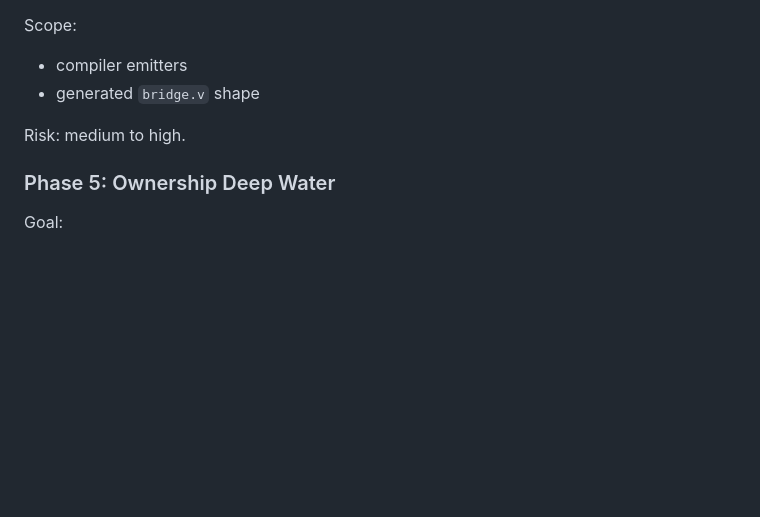
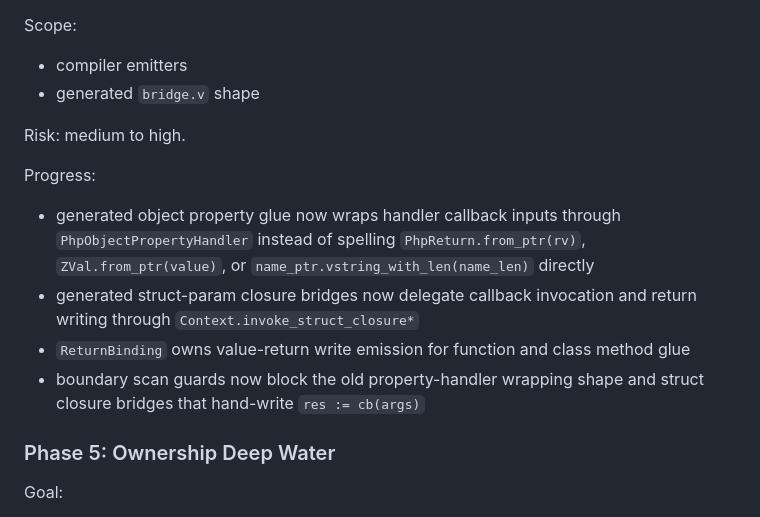
Before and after one commit to guweigang/vphpx, a Markdown page: vphp/docs/runtime_boundary_debt.md, the part around the change. GitHub-like rendering; blank space fills up the shorter version.

Commit message:
Update compiler glue refinement checkpoint

```diff
--- a/vphp/docs/runtime_boundary_debt.md
+++ b/vphp/docs/runtime_boundary_debt.md
@@ -260,6 +260,18 @@ Scope:
 
 Risk: medium to high.
 
+Progress:
+
+- generated object property glue now wraps handler callback inputs through
+  `PhpObjectPropertyHandler` instead of spelling `PhpReturn.from_ptr(rv)`,
+  `ZVal.from_ptr(value)`, or `name_ptr.vstring_with_len(name_len)` directly
+- generated struct-param closure bridges now delegate callback invocation and
+  return writing through `Context.invoke_struct_closure*`
+- `ReturnBinding` owns value-return write emission for function and class method
+  glue
+- boundary scan guards now block the old property-handler wrapping shape and
+  struct closure bridges that hand-write `res := cb(args)`
+
 ### Phase 5: Ownership Deep Water
 
 Goal:
```
